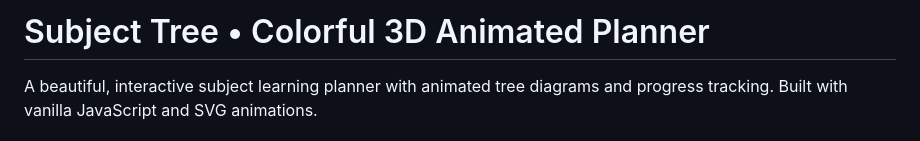
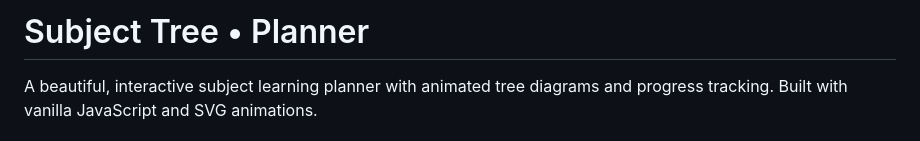
Before and after one commit to GlitchForge97/subject-tree, a Markdown page: README.md, the part around the change. GitHub-like rendering.

```diff
--- a/README.md
+++ b/README.md
@@ -1,4 +1,4 @@
-#  Subject Tree • Colorful 3D Animated Planner
+#  Subject Tree •  Planner
 
 A beautiful, interactive subject learning planner with animated tree diagrams and progress tracking. Built with vanilla JavaScript and SVG animations.
 
```
